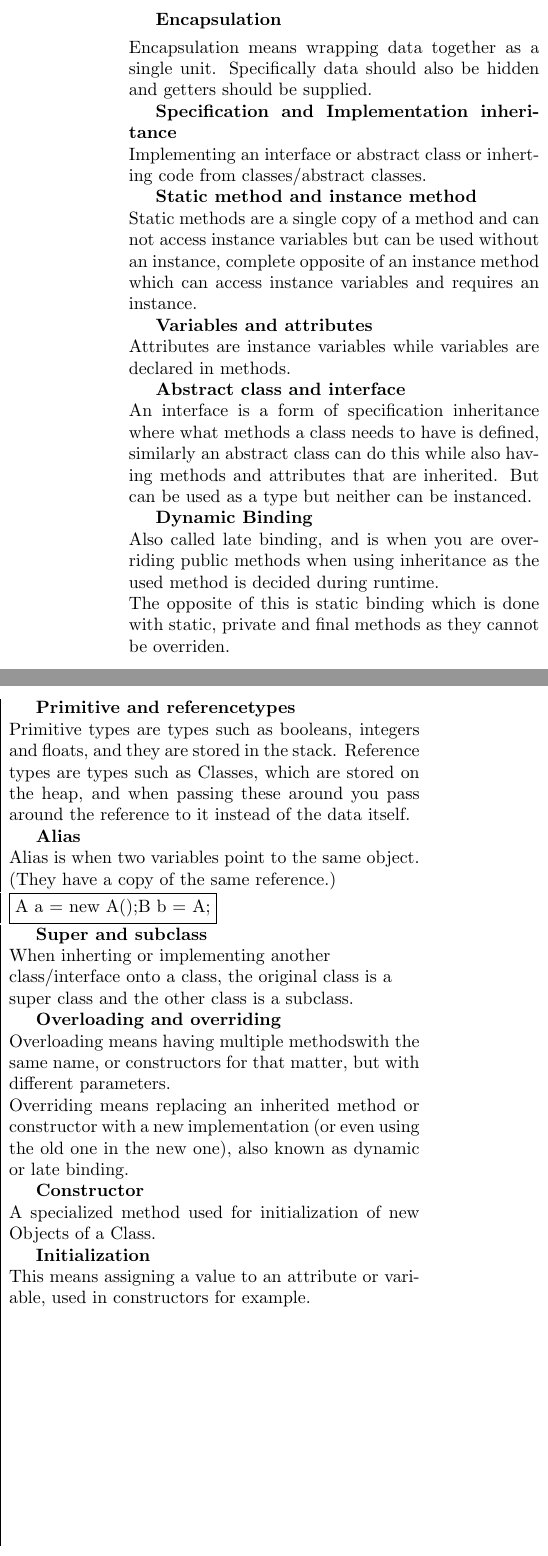
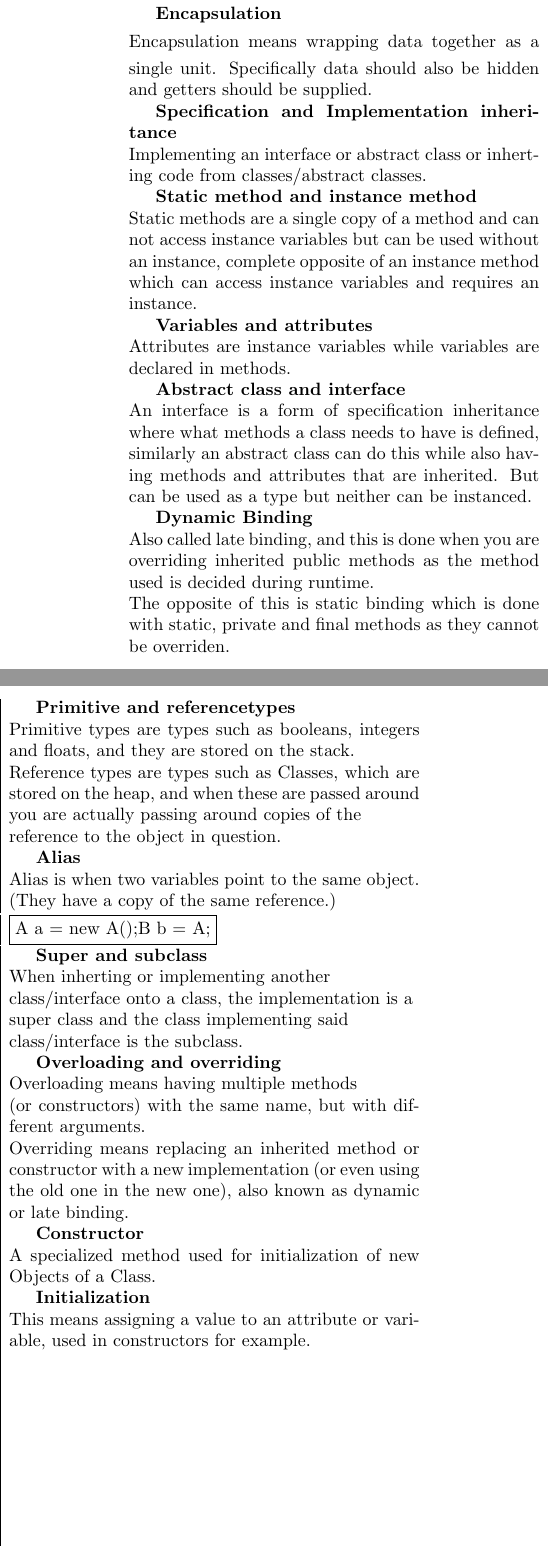
Before and after one commit to loafey/loafey.github.io, a LaTeX document (projects/OODesign/OODesign.tex): two parts of the columns of page 5 of 7, joined at a grey line, cut so that both start at the same text. Compiled offline with pdfLaTeX.

Commit message:
Fixed some unclear text.

```diff
--- a/projects/OODesign/OODesign.tex
+++ b/projects/OODesign/OODesign.tex
@@ -250,16 +250,17 @@ objects to the end of the chain.
         that are inherited. But can be used as a type but neither can be instanced.
 
         \textbf{Dynamic Binding}\newline
-        Also called late binding, and is when you are overriding public methods when using
-        inheritance as the used method is decided during runtime.\\
+        Also called late binding, and this is done when you are overriding inherited public methods
+        as the method used is decided during runtime.\\
         The opposite of this is static binding which is done with static, private and final methods
         as they cannot be overriden.
     }
     \ParallelRText{
         \textbf{Primitive and referencetypes}\newline
-        Primitive types are types such as booleans, integers and floats, and they are stored in the stack.
-        Reference types are types such as Classes, which are stored on the heap, and when passing these
-        around you pass around the reference to it instead of the data itself.
+        Primitive types are types such as booleans, integers and floats, and they are stored on the stack.\\
+        Reference types are types such as Classes, which are stored on the heap, and when these
+        are passed around you are actually passing around copies of the\\
+        reference to the object in question.
 
         \textbf{Alias}\newline
         Alias is when two variables point to the same object.
@@ -268,12 +269,14 @@ objects to the end of the chain.
         \fbox{A a = new A();\\B b = A;}
 
         \textbf{Super and subclass}\newline
-        When inherting or implementing another\\class/interface onto a class, the original class is
-        a\\super class and the other class is a subclass.
+        When inherting or implementing another\\
+        class/interface onto a class, the implementation is a\\
+        super class and the class implementing said\\
+        class/interface is the subclass.
 
         \textbf{Overloading and overriding}\newline
-        Overloading means having multiple methodswith the same name, or constructors for that matter,
-        but with different parameters.\\
+        Overloading means having multiple methods \\
+        (or constructors) with the same name, but with different arguments.\\
         Overriding means replacing an inherited method or constructor with a new implementation
         (or even using the old one in the new one), also known as dynamic or late binding.
 
```
Also changed, not shown: projects/OODesign/OODesign.pdf, projects/OODesign/OODesign.tex (2 more changed lines).
